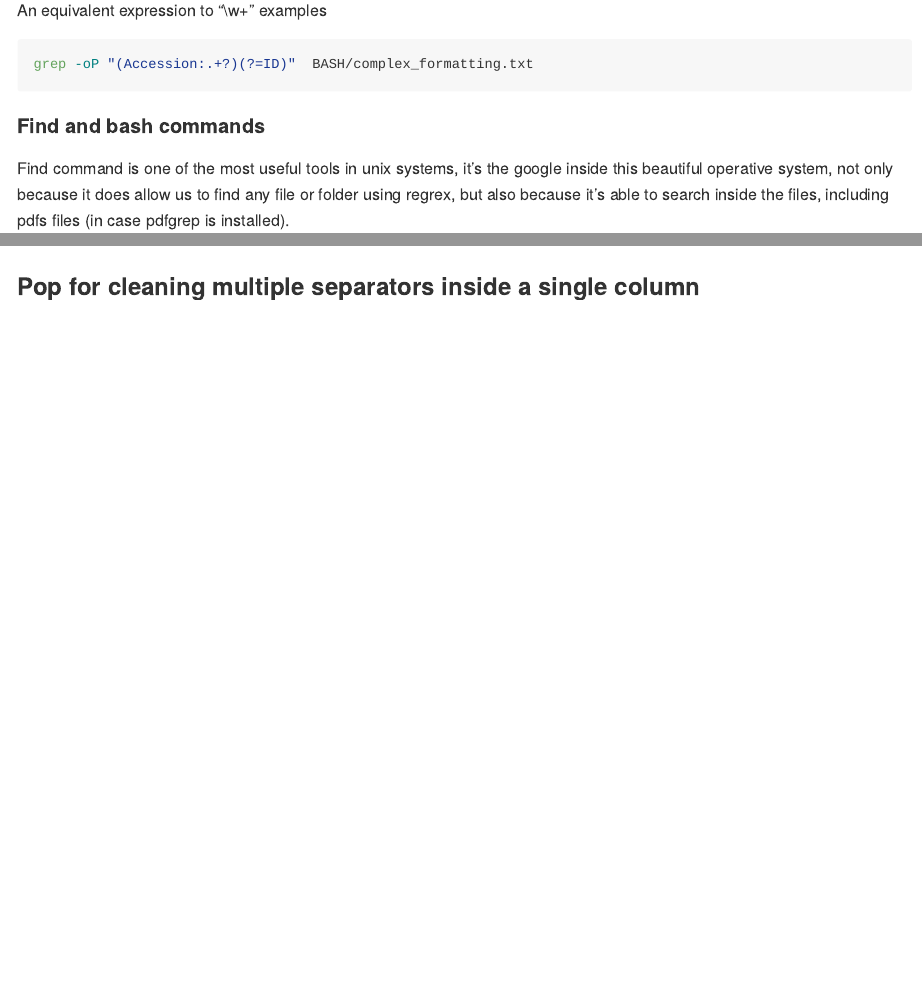
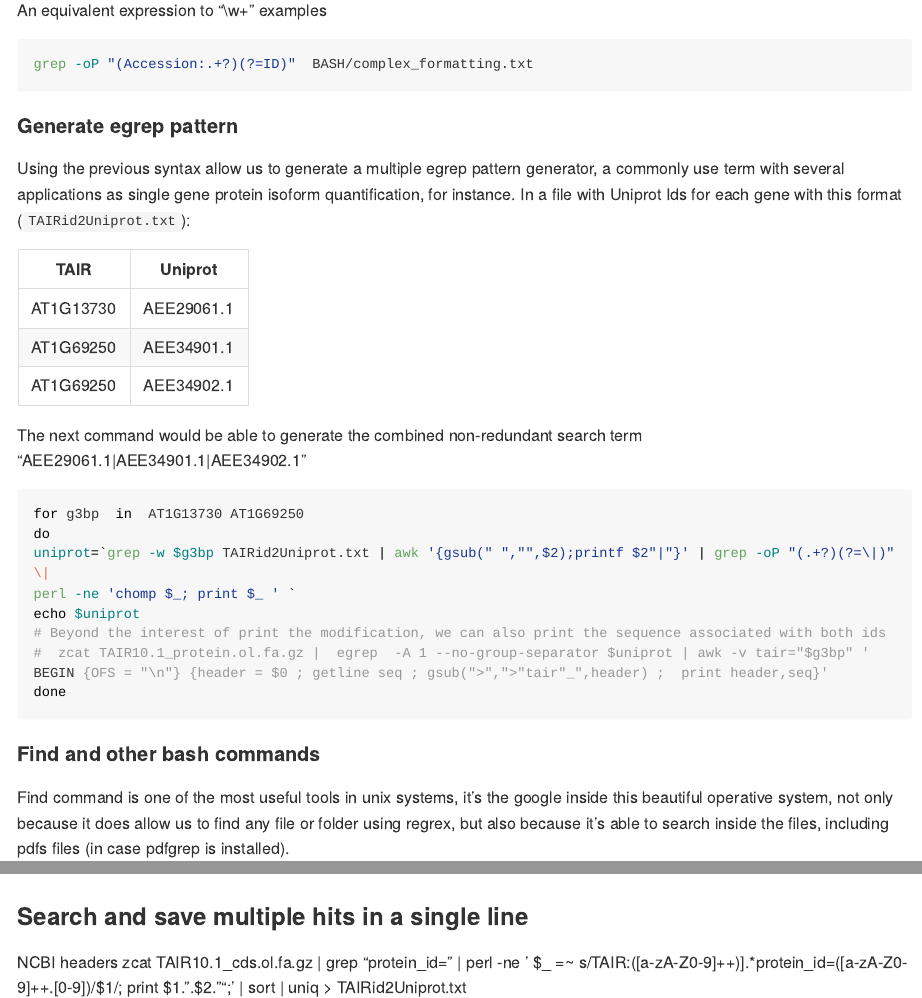
Before and after one commit to AimerGDiaz/Codes_Repository, an R Markdown document (README.Rmd): the page in a window 1100 px wide, from 13010 px down, and a second part further down, joined at a grey line. Rendered offline with R 4.5, knitr and Pandoc, with nearby package versions; folded parts are opened; long lines of code are wrapped; badge pictures from the web are left out.

Commit message:
blast filters

````diff
--- a/README.Rmd
+++ b/README.Rmd
@@ -501,7 +508,29 @@ An equivalent expression to "\\w+" examples
 grep -oP "(Accession:.+?)(?=ID)"  BASH/complex_formatting.txt
 ```
 
-#### Find and bash commands
+#### Generate egrep pattern
+
+Using the previous syntax allow us to generate a multiple egrep pattern generator, a commonly use term with several applications as single gene protein isoform quantification, for instance. In a file with Uniprot Ids for each gene with this format (`TAIRid2Uniprot.txt`):
+
+TAIR | Uniprot
+--- | ---
+AT1G13730 |	AEE29061.1
+AT1G69250	| AEE34901.1
+AT1G69250	| AEE34902.1
+
+The next command would be able to generate the combined non-redundant search term "AEE29061.1|AEE34901.1|AEE34902.1"
+```{bash, eval=FALSE}
+for g3bp  in  AT1G13730 AT1G69250
+do
+uniprot=`grep -w $g3bp TAIRid2Uniprot.txt | awk '{gsub(" ","",$2);printf $2"|"}' | grep -oP "(.+?)(?=\|)" \|
+perl -ne 'chomp $_; print $_ ' `
+echo $uniprot
+# Beyond the interest of print the modification, we can also print the sequence associated with both ids
+#  zcat TAIR10.1_protein.ol.fa.gz |  egrep  -A 1 --no-group-separator $uniprot | awk -v tair="$g3bp" ' BEGIN {OFS = "\n"} {header = $0 ; getline seq ; gsub(">",">"tair"_",header) ;  print header,seq}'
+done
+```
+
+#### Find and other bash commands
 
 Find command is one of the most useful tools in unix systems, it's the google inside this beautiful operative system, not only because it does allow us to find any file or folder using regrex, but also because it's able to search inside the files, including pdfs files (in case pdfgrep is installed).
 
@@ -699,6 +728,10 @@ tail -n 1 Perl/oneliner_search-replace.sh
 ```{bash, eval=TRUE}
 bash Perl/oneliner_search-replace.sh
 ```
+### Search and save multiple hits in a single line
+
+NCBI headers
+zcat TAIR10.1_cds.ol.fa.gz | grep "protein_id=" |  perl -ne ' $_ =~ s/TAIR:([a-zA-Z0-9]++)\]\s.*protein_id=([a-zA-Z0-9]++.[0-9])/$1/;  print $1."\t".$2."\n";' | sort | uniq  > TAIRid2Uniprot.txt
 
 ### Pop for cleaning multiple separators inside a single column
 
````
Also changed, not shown: README.md, README.Rmd (13 more changed lines).
